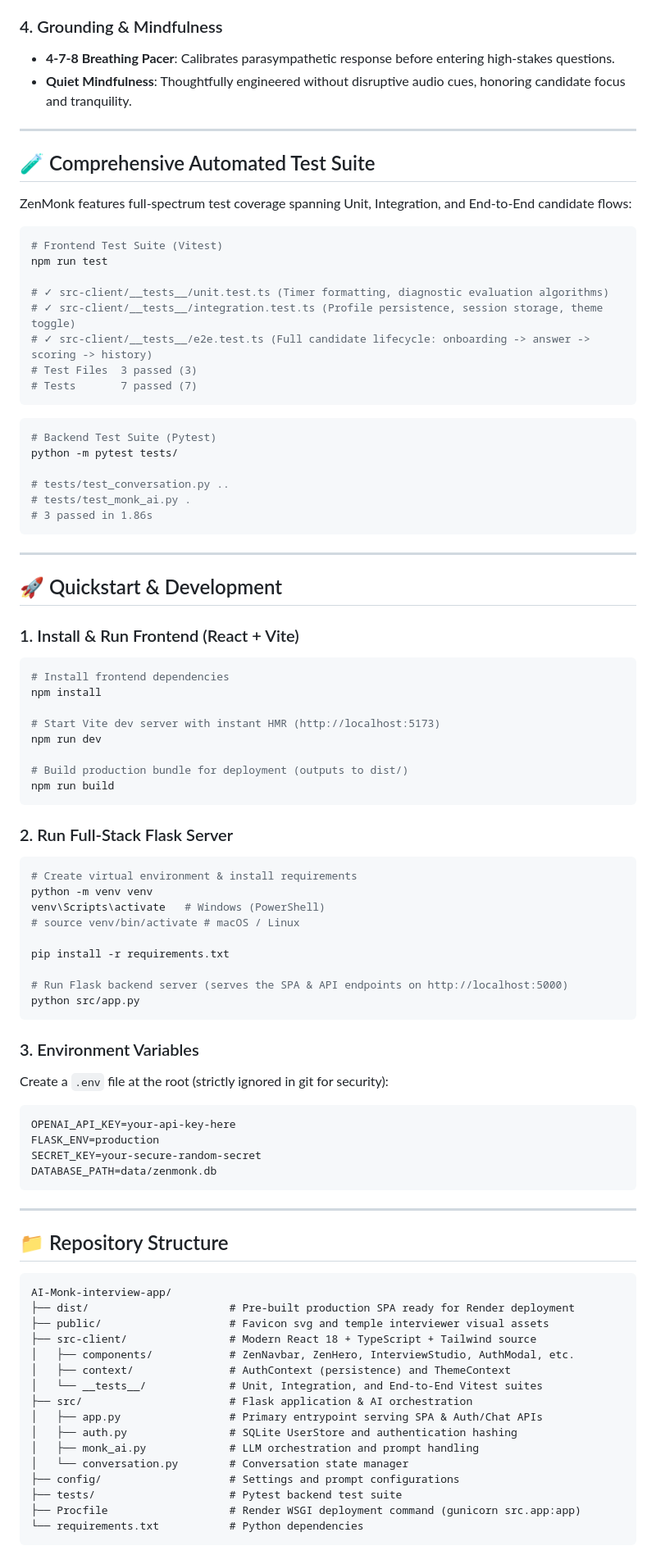
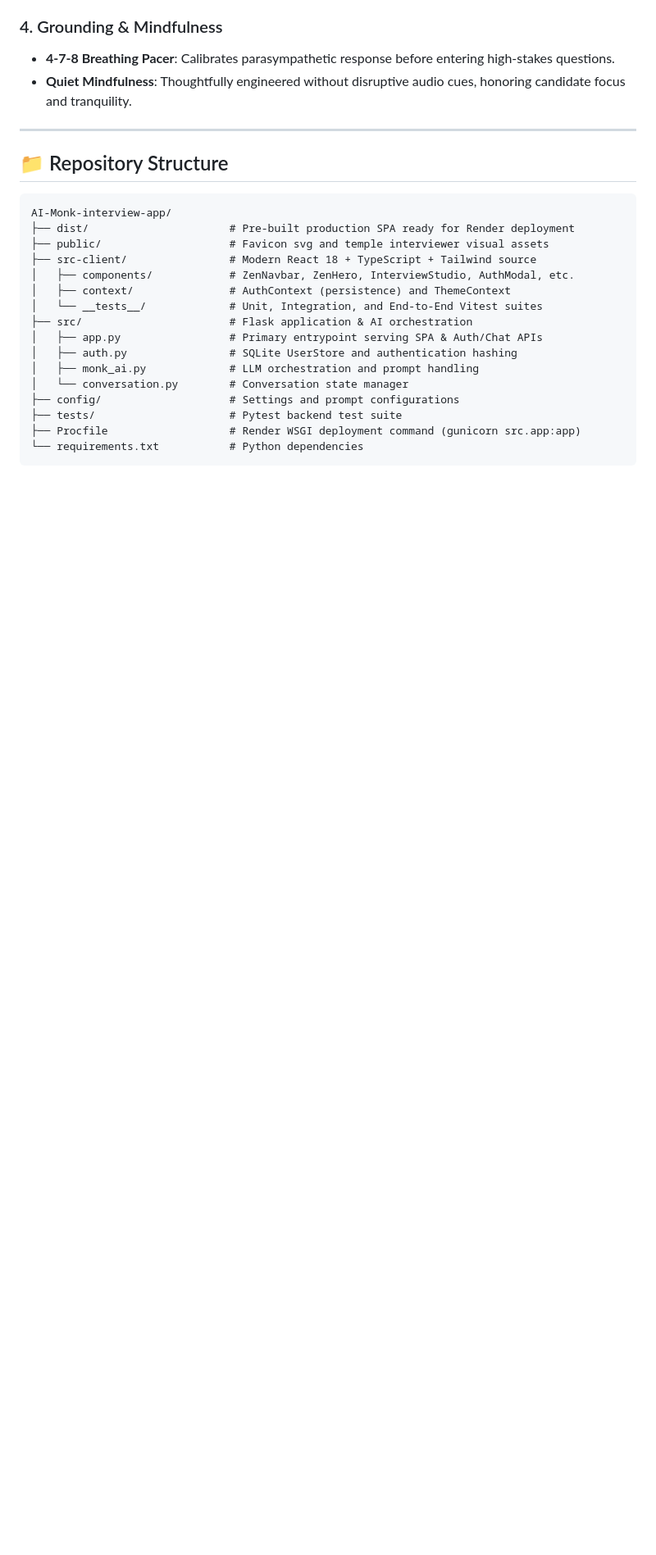
Before and after one commit to tnuislostq/AI-Monk-interview-app, a Markdown page: README.md, the part around the change. Shown at 82% size. Rendered like a GitHub page; blank space fills up the shorter version.

Commit message:
Remove test suite and quickstart sections from README
Removed comprehensive automated test suite and quickstart sections from the README.

````diff
--- a/README.md
+++ b/README.md
@@ -47,71 +47,6 @@ Featuring a modern React + TypeScript + Vite frontend with glassmorphism aesthet
 - **Quiet Mindfulness**: Thoughtfully engineered without disruptive audio cues, honoring candidate focus and tranquility.
 
 ---
-
-## 🧪 Comprehensive Automated Test Suite
-
-ZenMonk features full-spectrum test coverage spanning Unit, Integration, and End-to-End candidate flows:
-
-```bash
-# Frontend Test Suite (Vitest)
-npm run test
-
-# ✓ src-client/__tests__/unit.test.ts (Timer formatting, diagnostic evaluation algorithms)
-# ✓ src-client/__tests__/integration.test.ts (Profile persistence, session storage, theme toggle)
-# ✓ src-client/__tests__/e2e.test.ts (Full candidate lifecycle: onboarding -> answer -> scoring -> history)
-# Test Files  3 passed (3)
-# Tests       7 passed (7)
-```
-
-```bash
-# Backend Test Suite (Pytest)
-python -m pytest tests/
-
-# tests/test_conversation.py ..
-# tests/test_monk_ai.py .
-# 3 passed in 1.86s
-```
-
----
-
-## 🚀 Quickstart & Development
-
-### 1. Install & Run Frontend (React + Vite)
-```bash
-# Install frontend dependencies
-npm install
-
-# Start Vite dev server with instant HMR (http://localhost:5173)
-npm run dev
-
-# Build production bundle for deployment (outputs to dist/)
-npm run build
-```
-
-### 2. Run Full-Stack Flask Server
-```bash
-# Create virtual environment & install requirements
-python -m venv venv
-venv\Scripts\activate   # Windows (PowerShell)
-# source venv/bin/activate # macOS / Linux
-
-pip install -r requirements.txt
-
-# Run Flask backend server (serves the SPA & API endpoints on http://localhost:5000)
-python src/app.py
-```
-
-### 3. Environment Variables
-Create a `.env` file at the root (strictly ignored in git for security):
-```env
-OPENAI_API_KEY=your-api-key-here
-FLASK_ENV=production
-SECRET_KEY=your-secure-random-secret
-DATABASE_PATH=data/zenmonk.db
-```
-
----
-
 ## 📁 Repository Structure
 
 ```
````
